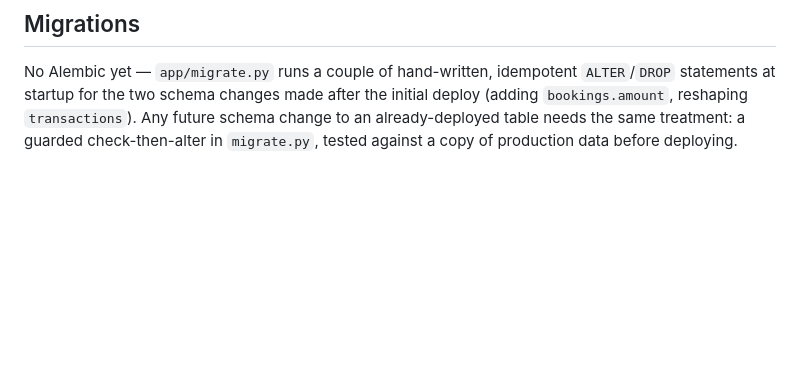
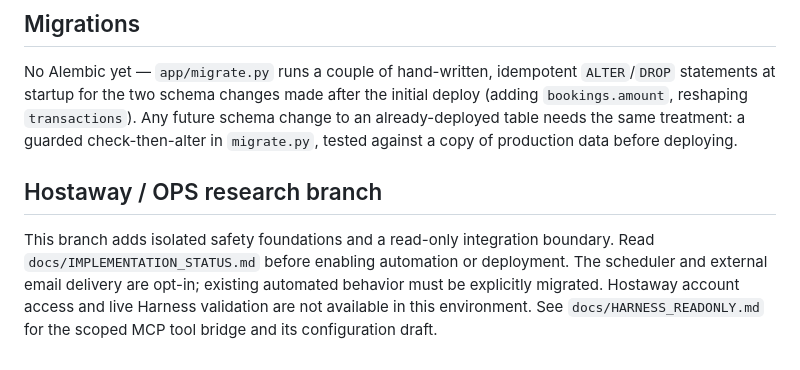
Before and after one commit to Oceanorealty/omi-holiday-ops, a Markdown page: README.md, the part around the change. Rendered like a GitHub page; blank space fills up the shorter version.

Commit message:
Prepare reviewed OPS operational release

```diff
--- a/README.md
+++ b/README.md
@@ -82,3 +82,13 @@ the initial deploy (adding `bookings.amount`, reshaping `transactions`).
 Any future schema change to an already-deployed table needs the same
 treatment: a guarded check-then-alter in `migrate.py`, tested against a
 copy of production data before deploying.
+
+
+## Hostaway / OPS research branch
+
+This branch adds isolated safety foundations and a read-only integration boundary.
+Read `docs/IMPLEMENTATION_STATUS.md` before enabling automation or deployment.
+The scheduler and external email delivery are opt-in; existing automated behavior
+must be explicitly migrated. Hostaway account access and live Harness validation
+are not available in this environment. See `docs/HARNESS_READONLY.md` for the
+scoped MCP tool bridge and its configuration draft.
```
